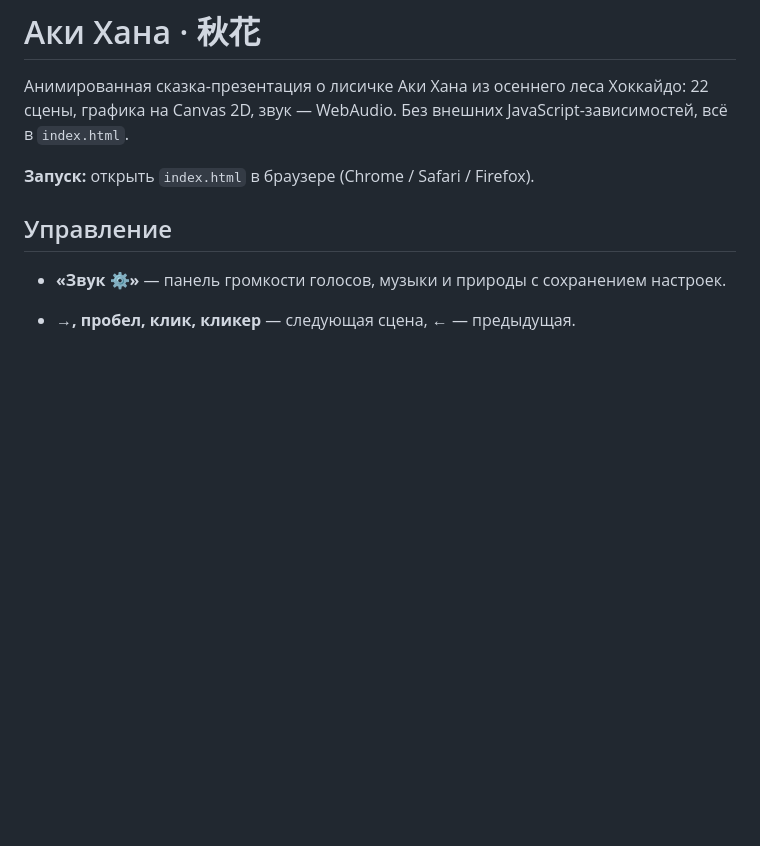
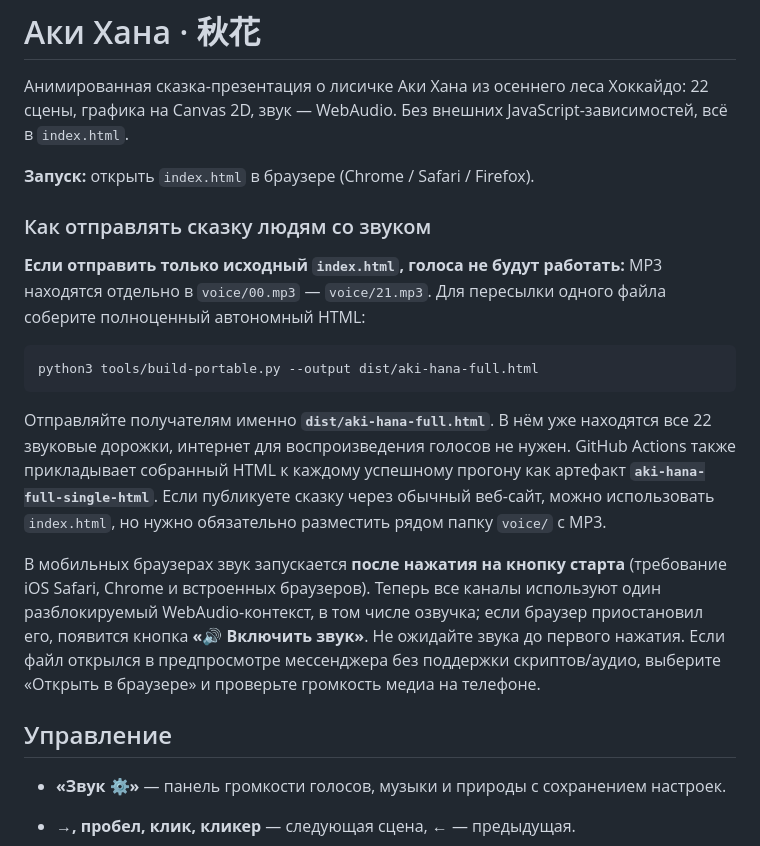
Before and after one commit to Mindsurfer7/aki-hana, a Markdown page: README.md, the part around the change. Rendered like a GitHub page; blank space fills up the shorter version.

Commit message:
Explain how to distribute a fully voiced file and restore mobile audio

````diff
--- a/README.md
+++ b/README.md
@@ -3,6 +3,18 @@
 Анимированная сказка-презентация о лисичке Аки Хана из осеннего леса Хоккайдо: 22 сцены, графика на Canvas 2D, звук — WebAudio. Без внешних JavaScript-зависимостей, всё в `index.html`.
 
 **Запуск:** открыть `index.html` в браузере (Chrome / Safari / Firefox).
+
+### Как отправлять сказку людям со звуком
+
+**Если отправить только исходный `index.html`, голоса не будут работать:** MP3 находятся отдельно в `voice/00.mp3` — `voice/21.mp3`. Для пересылки одного файла соберите полноценный автономный HTML:
+
+```bash
+python3 tools/build-portable.py --output dist/aki-hana-full.html
+```
+
+Отправляйте получателям именно **`dist/aki-hana-full.html`**. В нём уже находятся все 22 звуковые дорожки, интернет для воспроизведения голосов не нужен. GitHub Actions также прикладывает собранный HTML к каждому успешному прогону как артефакт **`aki-hana-full-single-html`**. Если публикуете сказку через обычный веб-сайт, можно использовать `index.html`, но нужно обязательно разместить рядом папку `voice/` с MP3.
+
+В мобильных браузерах звук запускается **после нажатия на кнопку старта** (требование iOS Safari, Chrome и встроенных браузеров). Теперь все каналы используют один разблокируемый WebAudio-контекст, в том числе озвучка; если браузер приостановил его, появится кнопка **«🔊 Включить звук»**. Не ожидайте звука до первого нажатия. Если файл открылся в предпросмотре мессенджера без поддержки скриптов/аудио, выберите «Открыть в браузере» и проверьте громкость медиа на телефоне.
 
 ## Управление
 
````
